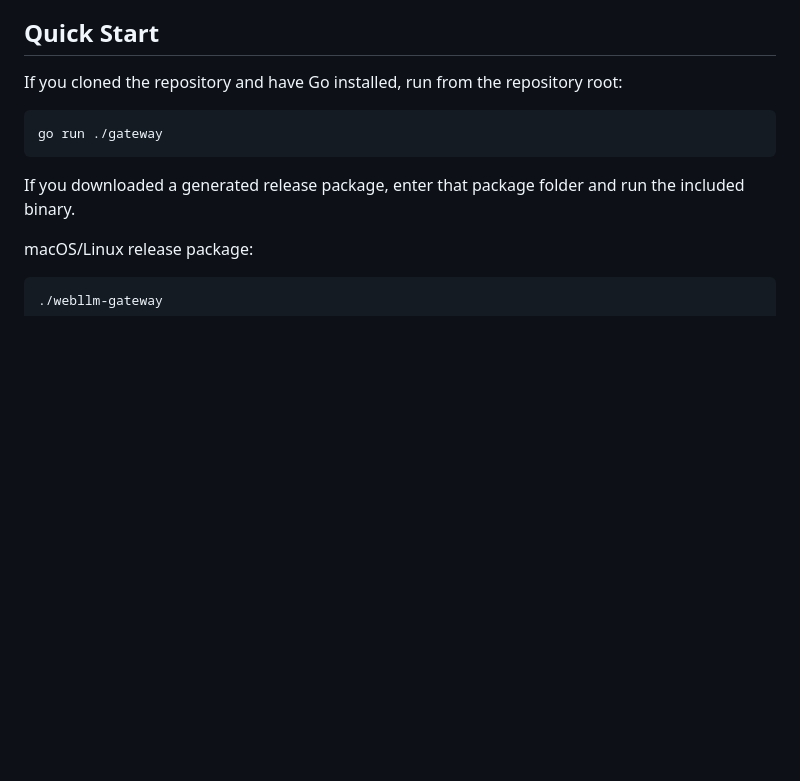
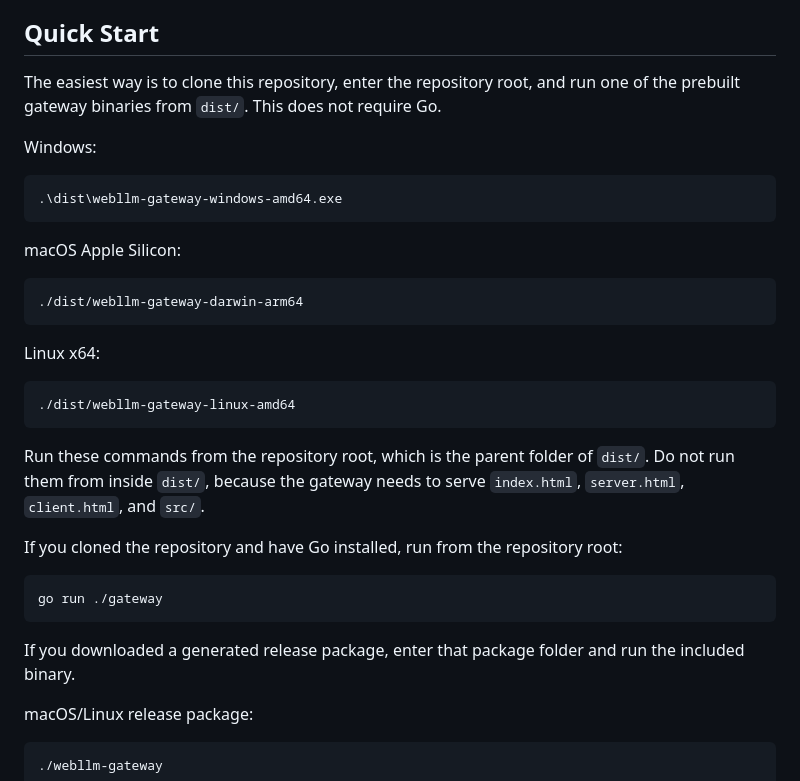
Before and after one commit to yoaocopy/webllm-serve, a Markdown page: README.md, the part around the change. Rendered like a GitHub page; blank space fills up the shorter version.

Commit message:
docs: clarify prebuilt gateway quick start

````diff
--- a/README.md
+++ b/README.md
@@ -5,6 +5,31 @@ OpenAI-compatible service. The browser still runs WebLLM/WebGPU; a small Go
 gateway exposes local HTTP APIs for clients, CLI tools, and SDKs.
 
 ## Quick Start
+
+The easiest way is to clone this repository, enter the repository root, and run
+one of the prebuilt gateway binaries from `dist/`. This does not require Go.
+
+Windows:
+
+```powershell
+.\dist\webllm-gateway-windows-amd64.exe
+```
+
+macOS Apple Silicon:
+
+```bash
+./dist/webllm-gateway-darwin-arm64
+```
+
+Linux x64:
+
+```bash
+./dist/webllm-gateway-linux-amd64
+```
+
+Run these commands from the repository root, which is the parent folder of `dist/`.
+Do not run them from inside `dist/`, because the gateway needs to serve
+`index.html`, `server.html`, `client.html`, and `src/`.
 
 If you cloned the repository and have Go installed, run from the repository
 root:
````
